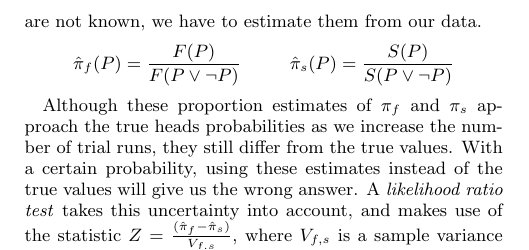
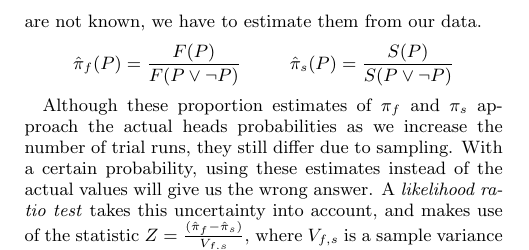
Before and after one commit to liblit/cbiexp, a LaTeX paper (pldi-2004/master.tex, which reads pldi-2004/alg.tex): part of one column of page 4 of 10, cut so that both start at the same text. Compiled offline with pdfLaTeX.

Commit message:
Avoid using "true" in an overloaded manner.

```diff
--- a/pldi-2004/alg.tex
+++ b/pldi-2004/alg.tex
@@ -213,9 +213,9 @@ data.
 \end{align*}
 
 Although these proportion estimates of $\pi_f$ and $\pi_s$ approach the
-true heads probabilities as we increase the number of trial runs, they
-still differ from the true values.  With a certain probability, using these
-estimates instead of the true values will give us the wrong
+actual heads probabilities as we increase the number of trial runs, they
+still differ due to sampling.  With a certain probability, using these
+estimates instead of the actual values will give us the wrong
 answer.  A \textit{likelihood ratio test} takes this uncertainty into
 account, and makes use of the statistic $ Z = \frac{(\hat \pi_f - \hat
   \pi_s)}{V_{f,s}}$, where $V_{f,s}$ is a sample variance term (see
```
